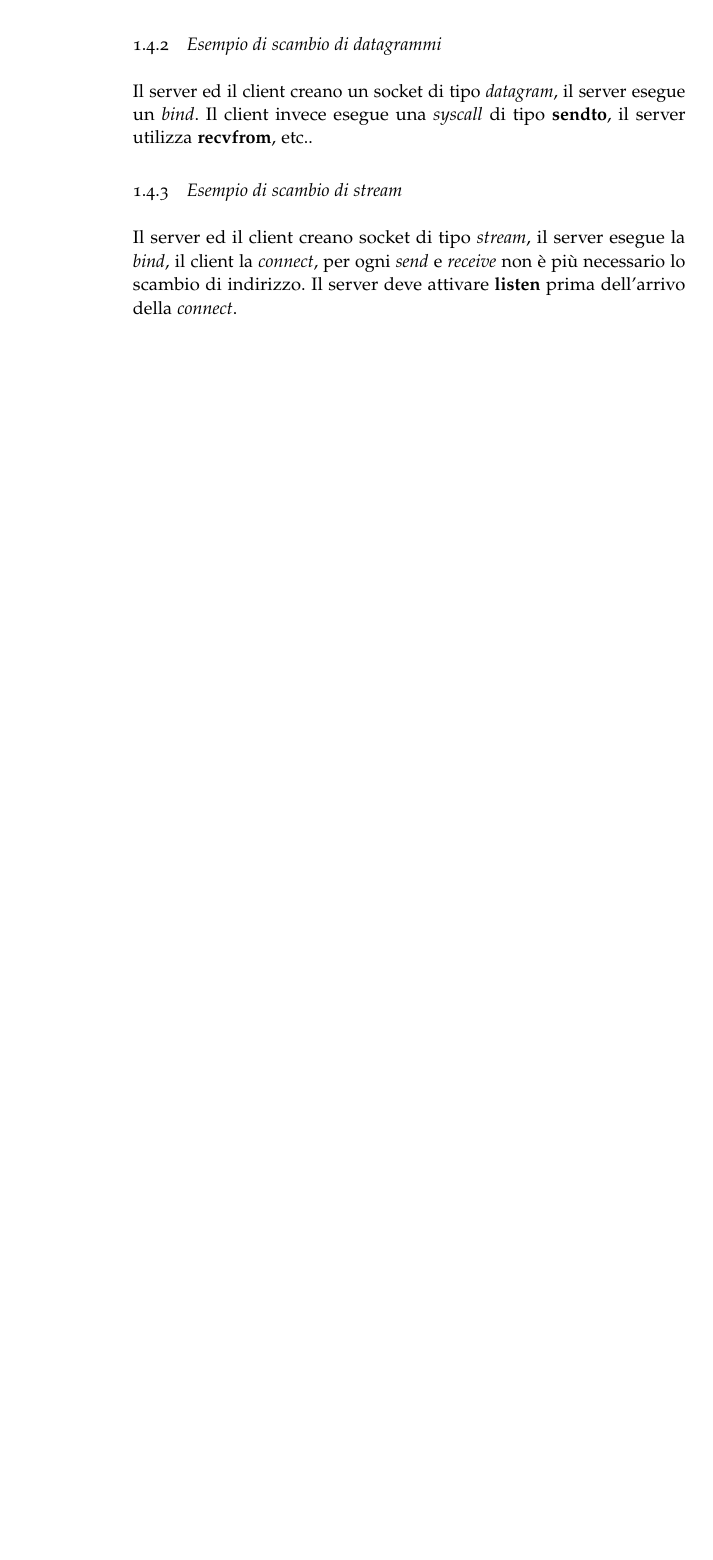
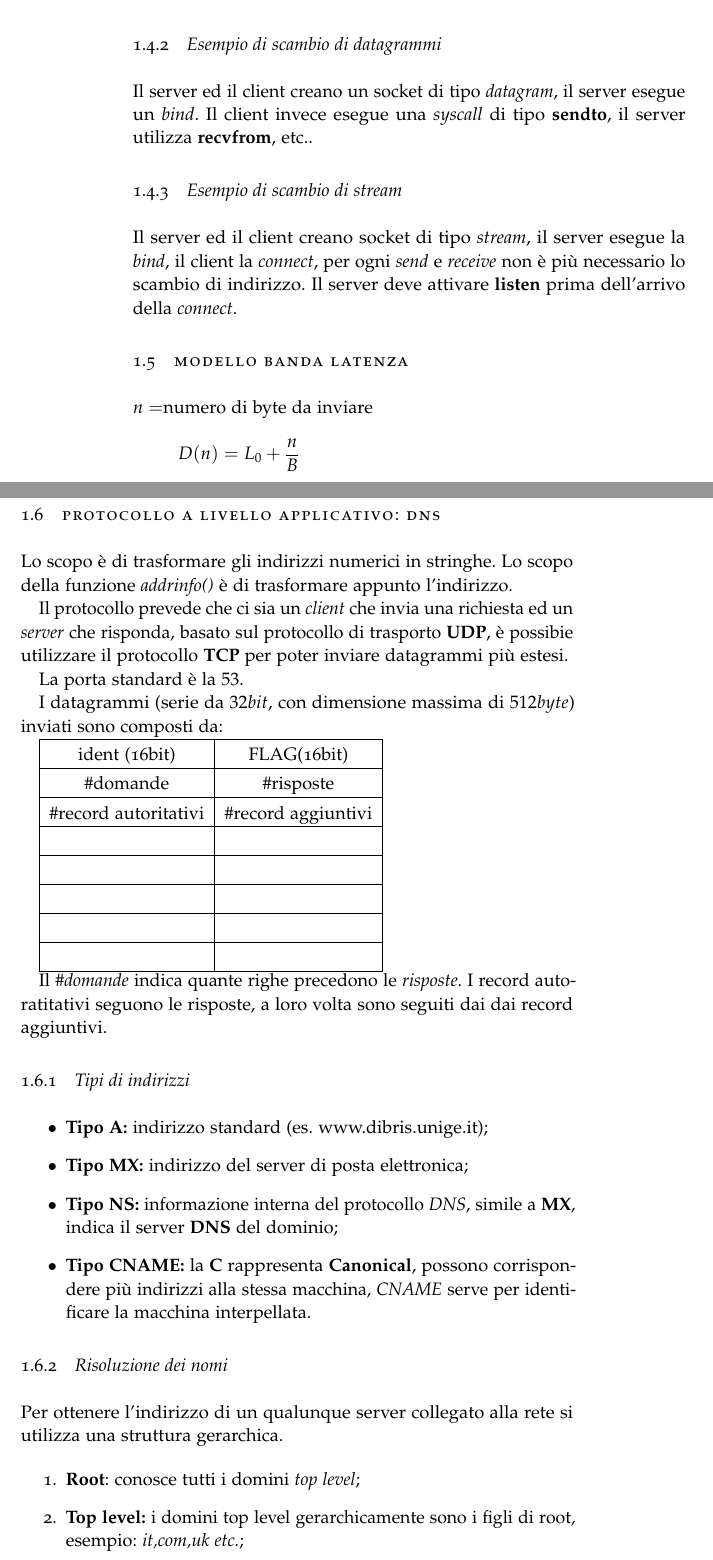
Before and after one commit to RiccardoCereghino/set, a LaTeX thesis (set.tex, which reads Chapters/Chapter01.tex): part of page 16 of 25 before the commit and two parts of pages 16 and 17 of 27 after it, the two joined at a grey line, cut so that both start at the same text, the shorter picture padded with empty space. The pictures show the PDF file set.pdf that the author committed with the source.

Commit message:
Lezione 15-10

```diff
--- a/Chapters/Chapter01.tex
+++ b/Chapters/Chapter01.tex
@@ -443,3 +443,53 @@ $n=$numero di byte da inviare
 \[
   D(n)=L_0+\dfrac{n}{B}
 \]
+
+\section{Protocollo a livello applicativo: DNS}
+Lo scopo è di trasformare gli indirizzi numerici in stringhe.
+Lo scopo della funzione \emph{addrinfo()} è di trasformare appunto l'indirizzo.
+
+Il protocollo prevede che ci sia un \emph{client} che invia una richiesta ed
+un \emph{server} che risponda, basato sul protocollo di trasporto \textbf{UDP},
+è possibie utilizzare il protocollo \textbf{TCP} per poter inviare datagrammi
+più estesi.
+
+La porta standard è la $53$.
+
+I datagrammi (serie da $32bit$, con dimensione massima di $512byte$) inviati
+sono composti da:
+
+\begin{tabular}{|c|c|}
+                                               \hline
+  ident (16bit)        & FLAG(16bit)        \\ \hline
+  \#domande             & \#risposte          \\ \hline
+  \#record autoritativi & \#record aggiuntivi \\ \hline
+                       &                    \\ \hline
+                       &                    \\ \hline
+                       &                    \\ \hline
+                       &                    \\ \hline
+                       &                    \\ \hline
+\end{tabular}
+
+Il \emph{\#domande} indica quante righe precedono le \emph{risposte}.
+I record autoratitativi seguono le risposte, a loro volta sono seguiti dai
+dai record aggiuntivi.
+
+\subsection{Tipi di indirizzi}
+\begin{itemize}
+  \item \textbf{Tipo A:} indirizzo standard (es. www.dibris.unige.it);
+  \item \textbf{Tipo MX:} indirizzo del server di posta elettronica;
+  \item \textbf{Tipo NS:} informazione interna del protocollo \emph{DNS},
+    simile a \textbf{MX}, indica il server \textbf{DNS} del dominio;
+  \item \textbf{Tipo CNAME:} la \textbf{C} rappresenta \textbf{Canonical},
+    possono corrispondere più indirizzi alla stessa macchina, \emph{CNAME}
+    serve per identificare la macchina interpellata.
+\end{itemize}
+
+\subsection{Risoluzione dei nomi}
+Per ottenere l'indirizzo di un qualunque server collegato alla rete si
+utilizza una struttura gerarchica.
+
+\begin{enumerate}
+  \item \textbf{Root}: conosce tutti i domini \emph{top level};
+  \item \textbf{Top level:} i domini top level gerarchicamente sono i figli di
+    root, esempio: \emph{it,com,uk etc.};
@@ -445,0 +499 @@ $n=$numero di byte da inviare
+\end{enumerate}
```
Also changed, not shown: set.pdf, Chapters/Chapter01.tex (29 more changed lines), 1 other file.
